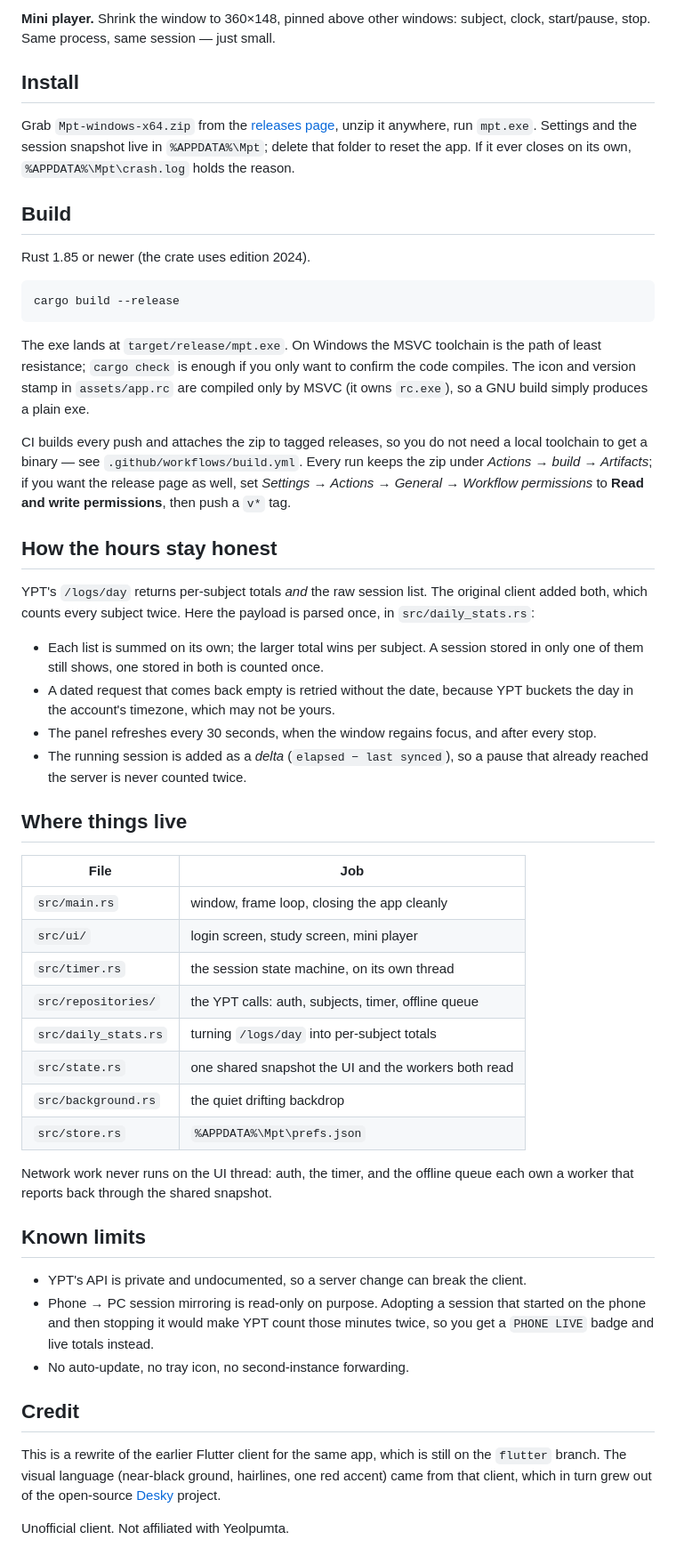
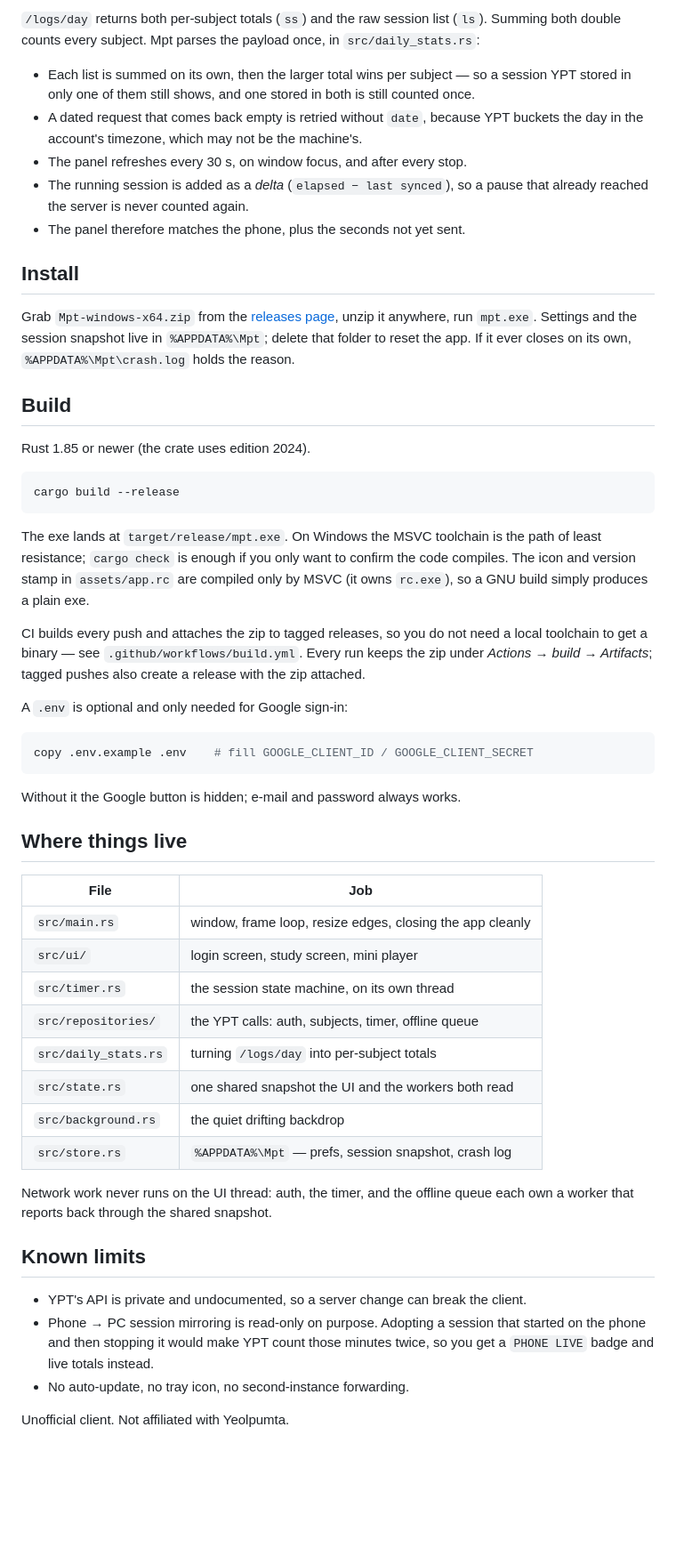
Before and after one commit to moonkip18/Mpt, a Markdown page: README.md, the part around one of its changes. Shown at 89% size. Rendered like a GitHub page; blank space fills up the shorter version.

````diff
--- a/README.md
+++ b/README.md
@@ -31,13 +25,15 @@ posting, so a lost response does not become a double entry.
 
-**Mini player.** Shrink the window to 360×148, pinned above other windows:
-subject, clock, start/pause, stop. Same process, same session — just small.
+`/logs/day` returns both per-subject totals (`ss`) and the raw session list (`ls`). Summing both double counts every subject. Mpt parses the payload once, in `src/daily_stats.rs`:
+
+- Each list is summed on its own, then the larger total wins per subject — so a session YPT stored in only one of them still shows, and one stored in both is still counted once.
+- A dated request that comes back empty is retried without `date`, because YPT buckets the day in the account's timezone, which may not be the machine's.
+- The panel refreshes every 30 s, on window focus, and after every stop.
+- The running session is added as a *delta* (`elapsed − last synced`), so a pause that already reached the server is never counted again.
+- The panel therefore matches the phone, plus the seconds not yet sent.
 
 ## Install
 
-Grab `Mpt-windows-x64.zip` from the [releases page](https://github.com/moonkip18/Mpt/releases),
-unzip it anywhere, run `mpt.exe`. Settings and the session snapshot live in
-`%APPDATA%\Mpt`; delete that folder to reset the app. If it ever closes on its
-own, `%APPDATA%\Mpt\crash.log` holds the reason.
+Grab `Mpt-windows-x64.zip` from the [releases page](https://github.com/moonkip18/Mpt/releases), unzip it anywhere, run `mpt.exe`. Settings and the session snapshot live in `%APPDATA%\Mpt`; delete that folder to reset the app. If it ever closes on its own, `%APPDATA%\Mpt\crash.log` holds the reason.
 
 ## Build
 
@@ -47,61 +43,37 @@ Rust 1.85 or newer (the crate uses edition 2024).
 cargo build --release
 ```
 
-The exe lands at `target/release/mpt.exe`. On Windows the MSVC toolchain is the
-path of least resistance; `cargo check` is enough if you only want to confirm the
-code compiles. The icon and version stamp in `assets/app.rc` are compiled only by
-MSVC (it owns `rc.exe`), so a GNU build simply produces a plain exe.
+The exe lands at `target/release/mpt.exe`. On Windows the MSVC toolchain is the path of least resistance; `cargo check` is enough if you only want to confirm the code compiles. The icon and version stamp in `assets/app.rc` are compiled only by MSVC (it owns `rc.exe`), so a GNU build simply produces a plain exe.
 
-CI builds every push and attaches the zip to tagged releases, so you do not need
-a local toolchain to get a binary — see `.github/workflows/build.yml`. Every run
-keeps the zip under *Actions → build → Artifacts*; if you want the release page
-as well, set *Settings → Actions → General → Workflow permissions* to
-**Read and write permissions**, then push a `v*` tag.
+CI builds every push and attaches the zip to tagged releases, so you do not need a local toolchain to get a binary — see `.github/workflows/build.yml`. Every run keeps the zip under *Actions → build → Artifacts*; tagged pushes also create a release with the zip attached.
 
-## How the hours stay honest
+A `.env` is optional and only needed for Google sign-in:
 
-YPT's `/logs/day` returns per-subject totals *and* the raw session list. The
-original client added both, which counts every subject twice. Here the payload is
-parsed once, in `src/daily_stats.rs`:
+```powershell
+copy .env.example .env    # fill GOOGLE_CLIENT_ID / GOOGLE_CLIENT_SECRET
+```
 
-- Each list is summed on its own; the larger total wins per subject. A session
-  stored in only one of them still shows, one stored in both is counted once.
-- A dated request that comes back empty is retried without the date, because YPT
-  buckets the day in the account's timezone, which may not be yours.
-- The panel refreshes every 30 seconds, when the window regains focus, and after
-  every stop.
-- The running session is added as a *delta* (`elapsed − last synced`), so a pause
-  that already reached the server is never counted twice.
+Without it the Google button is hidden; e-mail and password always works.
 
 ## Where things live
 
 | File | Job |
 | --- | --- |
-| `src/main.rs` | window, frame loop, closing the app cleanly |
+| `src/main.rs` | window, frame loop, resize edges, closing the app cleanly |
 | `src/ui/` | login screen, study screen, mini player |
 | `src/timer.rs` | the session state machine, on its own thread |
 | `src/repositories/` | the YPT calls: auth, subjects, timer, offline queue |
 | `src/daily_stats.rs` | turning `/logs/day` into per-subject totals |
 | `src/state.rs` | one shared snapshot the UI and the workers both read |
 | `src/background.rs` | the quiet drifting backdrop |
-| `src/store.rs` | `%APPDATA%\Mpt\prefs.json` |
+| `src/store.rs` | `%APPDATA%\Mpt` — prefs, session snapshot, crash log |
 
-Network work never runs on the UI thread: auth, the timer, and the offline queue
-each own a worker that reports back through the shared snapshot.
+Network work never runs on the UI thread: auth, the timer, and the offline queue each own a worker that reports back through the shared snapshot.
 
 ## Known limits
 
 - YPT's API is private and undocumented, so a server change can break the client.
-- Phone → PC session mirroring is read-only on purpose. Adopting a session that
-  started on the phone and then stopping it would make YPT count those minutes
-  twice, so you get a `PHONE LIVE` badge and live totals instead.
+- Phone → PC session mirroring is read-only on purpose. Adopting a session that started on the phone and then stopping it would make YPT count those minutes twice, so you get a `PHONE LIVE` badge and live totals instead.
 - No auto-update, no tray icon, no second-instance forwarding.
 
-## Credit
-
-This is a rewrite of the earlier Flutter client for the same app, which is still
-on the `flutter` branch. The visual language (near-black ground, hairlines, one
-red accent) came from that client, which in turn grew out of the open-source
-[Desky](https://github.com/huneyoliv/desky) project.
-
 Unofficial client. Not affiliated with Yeolpumta.
````
Also changed, not shown: other parts of README.md (+15 -21 lines), docs/screenshots/home_running.png (added), docs/screenshots/login.png (added), docs/screenshots/mini.png (added), 8 other files.
